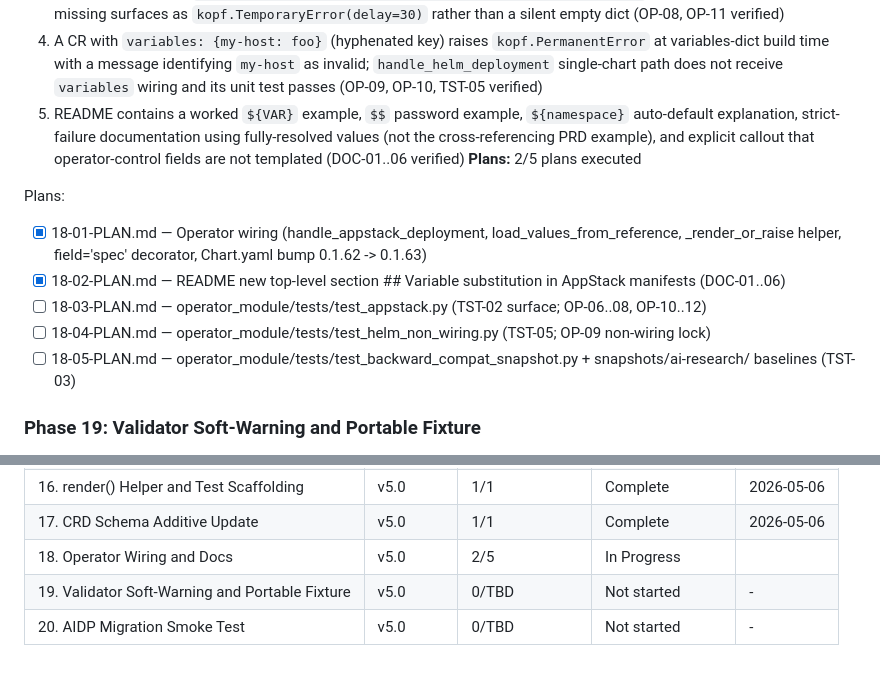
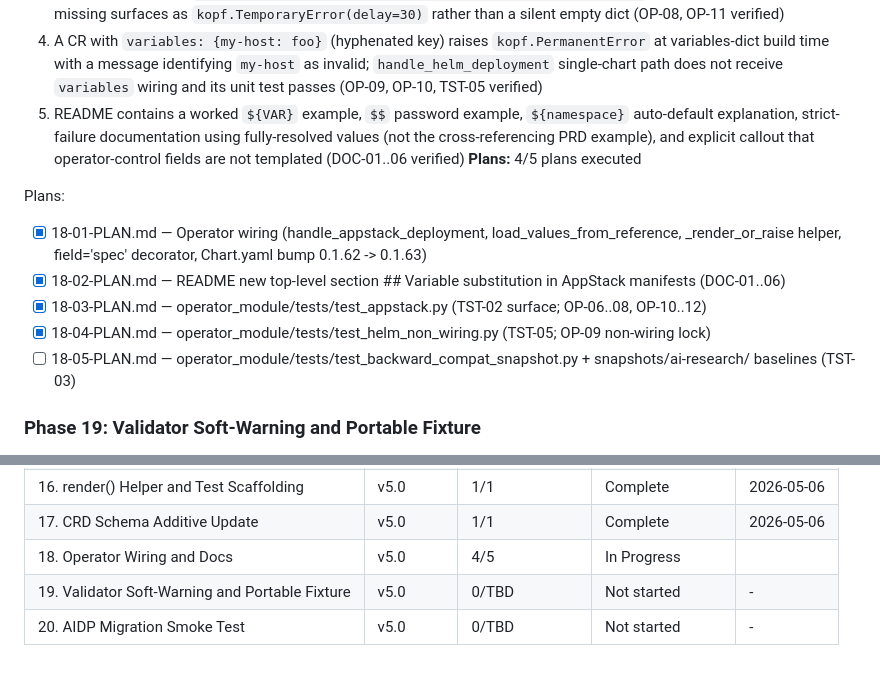
Before and after one commit to weka/wekaappstore, a Markdown page: .planning/ROADMAP.md, 2 parts joined by grey strips. Drawn GitHub-style.

Commit message:
docs(phase-18): mark plans 18-03 and 18-04 complete

```diff
--- a/.planning/ROADMAP.md
+++ b/.planning/ROADMAP.md
@@ -153,13 +153,13 @@ Plans:
   3. A ConfigMap referenced via `valuesFiles:` containing `host: ${milvusHost}` deep-merges into Helm values with the resolved value given `variables: {milvusHost: milvus.staging.svc.cluster.local}`; a ConfigMap or Secret that is missing surfaces as `kopf.TemporaryError(delay=30)` rather than a silent empty dict (OP-08, OP-11 verified)
   4. A CR with `variables: {my-host: foo}` (hyphenated key) raises `kopf.PermanentError` at variables-dict build time with a message identifying `my-host` as invalid; `handle_helm_deployment` single-chart path does not receive `variables` wiring and its unit test passes (OP-09, OP-10, TST-05 verified)
   5. README contains a worked `${VAR}` example, `$$` password example, `${namespace}` auto-default explanation, strict-failure documentation using fully-resolved values (not the cross-referencing PRD example), and explicit callout that operator-control fields are not templated (DOC-01..06 verified)
-**Plans:** 2/5 plans executed
+**Plans:** 4/5 plans executed
 
 Plans:
 - [x] 18-01-PLAN.md — Operator wiring (handle_appstack_deployment, load_values_from_reference, _render_or_raise helper, field='spec' decorator, Chart.yaml bump 0.1.62 -> 0.1.63)
 - [x] 18-02-PLAN.md — README new top-level section ## Variable substitution in AppStack manifests (DOC-01..06)
-- [ ] 18-03-PLAN.md — operator_module/tests/test_appstack.py (TST-02 surface; OP-06..08, OP-10..12)
-- [ ] 18-04-PLAN.md — operator_module/tests/test_helm_non_wiring.py (TST-05; OP-09 non-wiring lock)
+- [x] 18-03-PLAN.md — operator_module/tests/test_appstack.py (TST-02 surface; OP-06..08, OP-10..12)
+- [x] 18-04-PLAN.md — operator_module/tests/test_helm_non_wiring.py (TST-05; OP-09 non-wiring lock)
 - [ ] 18-05-PLAN.md — operator_module/tests/test_backward_compat_snapshot.py + snapshots/ai-research/ baselines (TST-03)
 
 ### Phase 19: Validator Soft-Warning and Portable Fixture
@@ -208,6 +208,6 @@ Plans:
 | 15. App Categories Feature | v4.0 | Complete | 2026-04-21 | 2026-04-21 |
 | 16. render() Helper and Test Scaffolding | v5.0 | 1/1 | Complete   | 2026-05-06 |
 | 17. CRD Schema Additive Update | v5.0 | 1/1 | Complete   | 2026-05-06 |
-| 18. Operator Wiring and Docs | v5.0 | 2/5 | In Progress|  |
+| 18. Operator Wiring and Docs | v5.0 | 4/5 | In Progress|  |
 | 19. Validator Soft-Warning and Portable Fixture | v5.0 | 0/TBD | Not started | - |
 | 20. AIDP Migration Smoke Test | v5.0 | 0/TBD | Not started | - |
```
